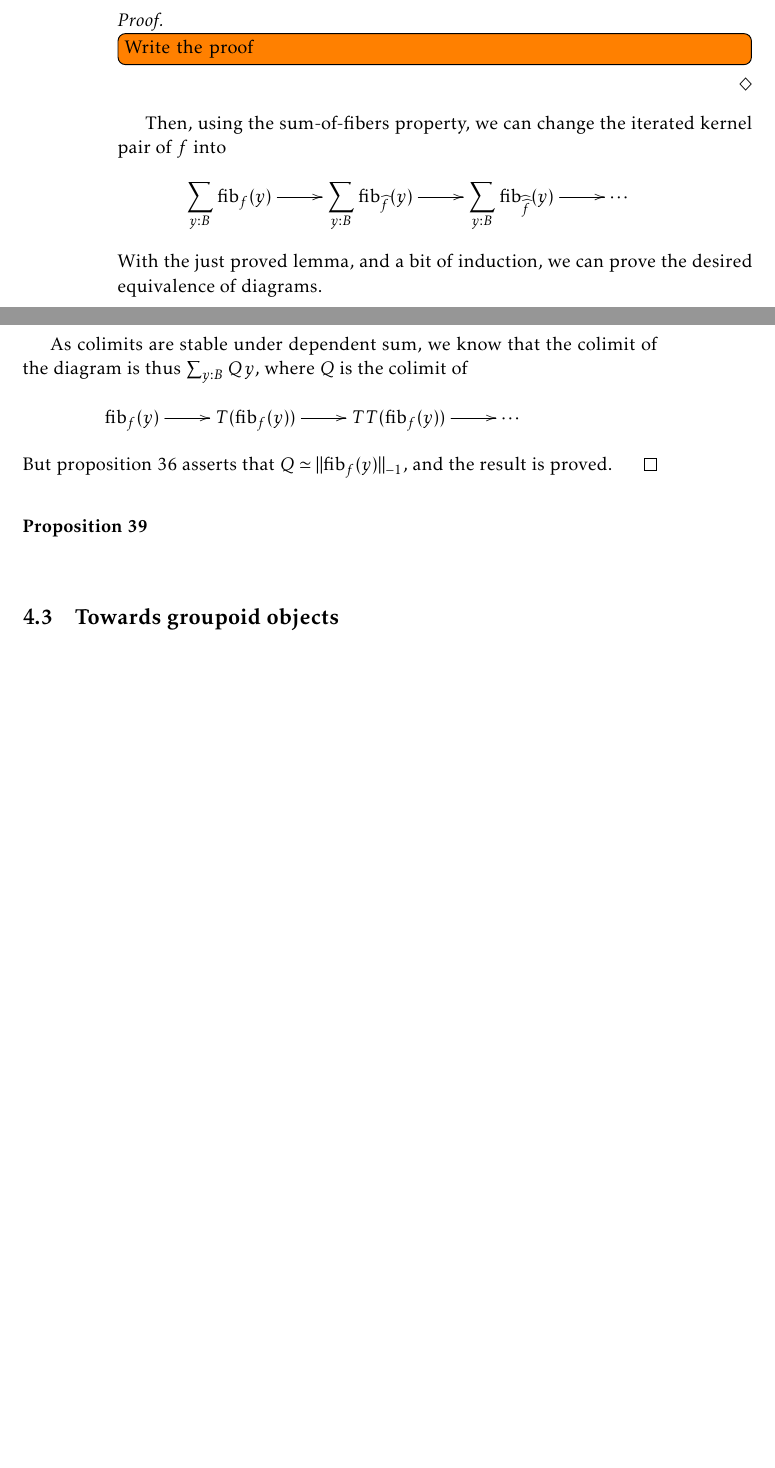
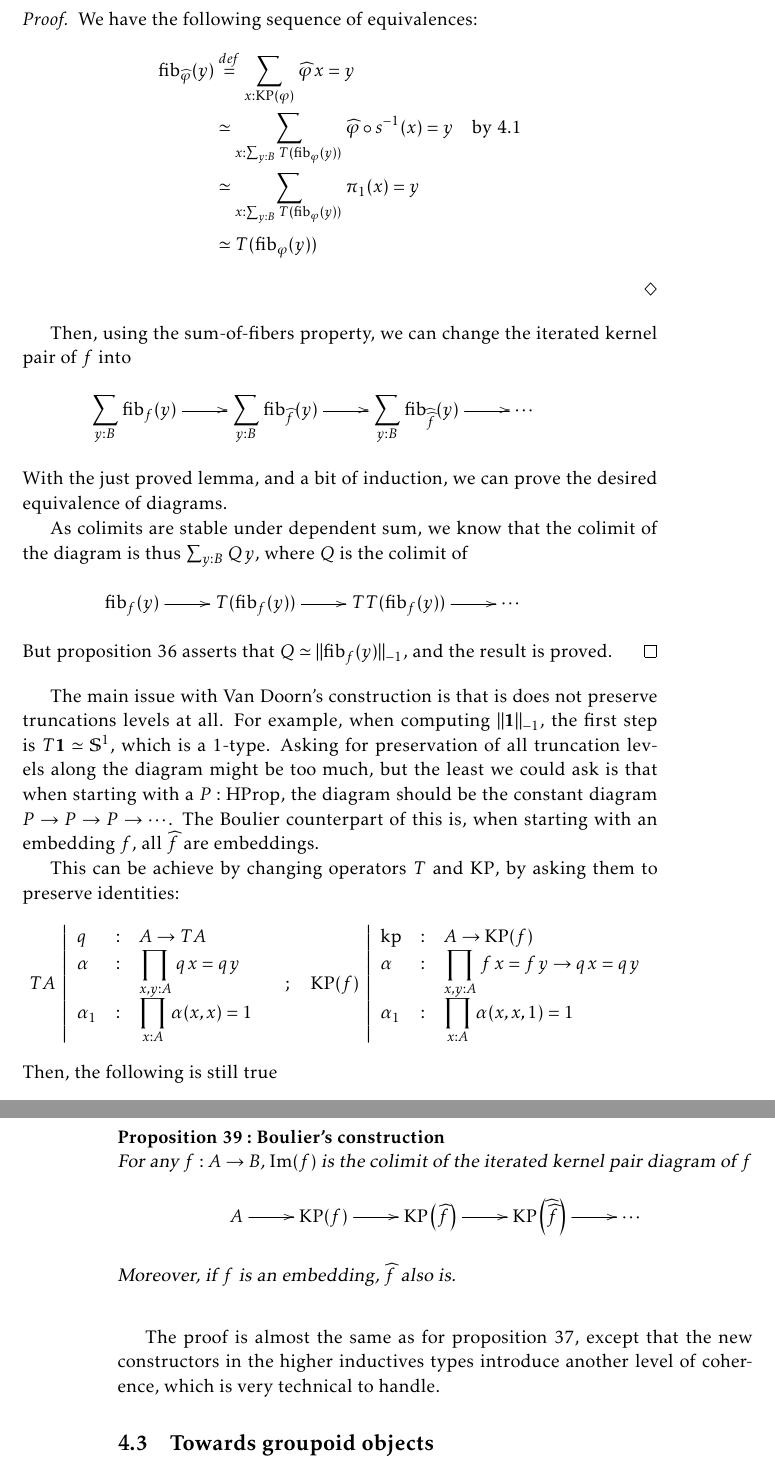
Before and after one commit to KevinQuirin/thesis, a LaTeX thesis (main.tex, which reads colimits.tex): two parts of pages 38 and 39 of 66 before the commit and two parts of pages 39 and 40 of 66 after it, joined at a grey line, cut at the place of the change, the shorter picture padded with empty space. Compiled offline with pdfLaTeX.

Commit message:
VDB construction

```diff
--- a/colimits.tex
+++ b/colimits.tex
@@ -309,5 +323,12 @@ We prove the lemma
-  \todo[inline]{Write the proof}
-
+  We have the following sequence of equivalences:
+  \begin{align*}
+    \fib{\widehat\varphi}y
+    &\defeq \sumD x {\KP(\varphi)}{\widehat \varphi\, x = y} \\
+    &\simeq \sumD x {\sumD y B {T(\fib \varphi y)}} {\widehat \varphi \circ s^{-1}
+      (x) = y} \quad\text{by \ref{eq:KP}} \\
+    &\simeq\sumD x {\sumD y B {T(\fib \varphi y)}} {\pi_1(x) = y} \\
+    &\simeq T(\fib \varphi y)
+  \end{align*}
 \end{prooflem}
 Then, using the sum-of-fibers property, we can change the iterated
 kernel pair of $f$ into
@@ -331,10 +352,48 @@ But proposition~\ref{prop:floris} asserts that $Q \simeq \|\fib f
 y\|_{-1}$, and the result is proved.
 \end{proof}
 
+The main issue with Van Doorn's construction is
+that is does not preserve truncations levels at all. For example, when
+computing $\|\one\|_{-1}$, the first step is $T\one \simeq \Sone$,
+which is a $1$-type.
+Asking for preservation of all truncation levels along the diagram
+might be too much, but the least we could ask is that when starting
+with a $P:\HProp$, the diagram should be the constant diagram $P\to
+P \to P\to \cdots$. The Boulier counterpart of this is, when starting
+with an embedding $f$, all $\widehat f$ are embeddings.
 
-\begin{prop}\label{prop:cech}
+This can be achieve by changing operators $T$ and $\KP$, by asking
+them to preserve identities:
+\[
+  TA~\left|
+    \begin{array}{lll}
+      q&:& A\to TA \\
+      \alpha&:& \displaystyle{\prodD {x,y} A {q\, x = q\, y}} \\
+      \alpha_1&:& \displaystyle{\prodD x A {\alpha(x,x) = 1}}
+    \end{array}
+  \right.
+  \quad ; \quad
+  \KP(f)~\left|
+    \begin{array}{lll}
+      \kp&:&A\to \KP(f) \\
+      \alpha&:& \displaystyle{\prodD {x,y} A {f\, x = f\, y \to q\, x = q\, y}} \\
+      \alpha_1&:& \displaystyle{\prodD x A {\alpha(x,x,1) = 1}}
+    \end{array}
+  \right.
+\]
+Then, the following is still true
 
+\begin{prop}[Boulier's construction]\label{prop:cech}
+  For any $f:A\to B$, $\im(f)$ is the colimit of the iterated kernel
+  pair diagram of $f$
+\[\xymatrix{
+  A \ar[r] & \KP(f) \ar[r] & \KP\left(\widehat f\right) \ar[r]& \KP\left(\widehat{\widehat f}\right) \ar[r]& \cdots
+}\]
+Moreover, if $f$ is an embedding, $\widehat f$ also is.
 \end{prop}
+The proof is almost the same as for proposition~\ref{prop:cech'},
+except that the new constructors in the higher inductives types
+introduce another level of coherence, which is very technical to handle.
 
 \section{Towards groupoid objects}
 \label{sec:groupoid}
```
Also changed, not shown: errors.txt (+4 -3 lines), colimits.tex (22 more changed lines).
